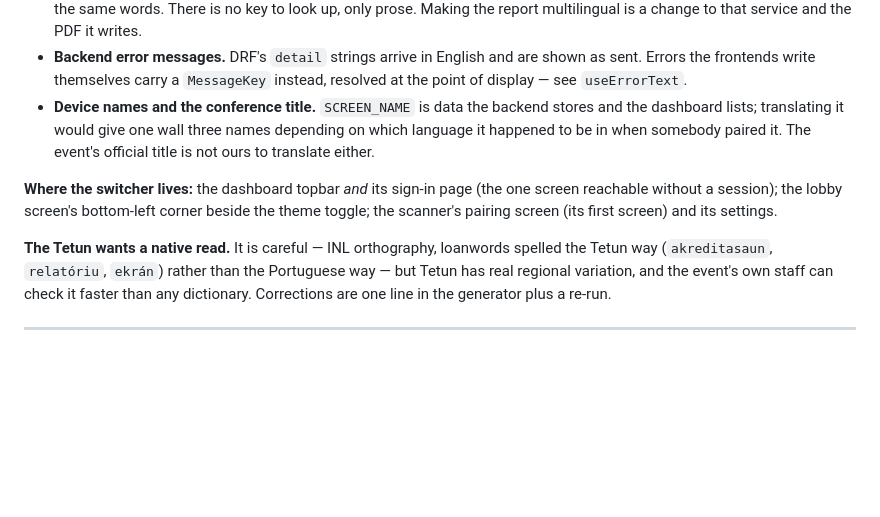
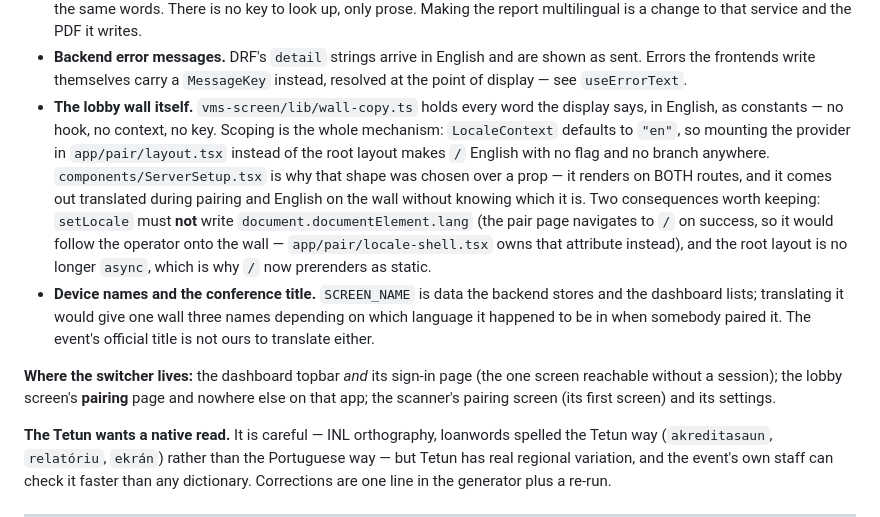
Before and after one commit to juliaomartins/visitor-management-system, a Markdown page: CLAUDE.md, the part around one of its changes. GitHub-like rendering; blank space fills up the shorter version.

```diff
--- a/CLAUDE.md
+++ b/CLAUDE.md
@@ -1104,14 +1141,26 @@ translation.
 - **Backend error messages.** DRF's `detail` strings arrive in English and are
   shown as sent. Errors the frontends write themselves carry a `MessageKey`
   instead, resolved at the point of display — see `useErrorText`.
+- **The lobby wall itself.** `vms-screen/lib/wall-copy.ts` holds every word the
+  display says, in English, as constants — no hook, no context, no key. Scoping
+  is the whole mechanism: `LocaleContext` defaults to `"en"`, so mounting the
+  provider in `app/pair/layout.tsx` instead of the root layout makes `/` English
+  with no flag and no branch anywhere. `components/ServerSetup.tsx` is why that
+  shape was chosen over a prop — it renders on BOTH routes, and it comes out
+  translated during pairing and English on the wall without knowing which it is.
+  Two consequences worth keeping: `setLocale` must **not** write
+  `document.documentElement.lang` (the pair page navigates to `/` on success, so
+  it would follow the operator onto the wall — `app/pair/locale-shell.tsx` owns
+  that attribute instead), and the root layout is no longer `async`, which is why
+  `/` now prerenders as static.
 - **Device names and the conference title.** `SCREEN_NAME` is data the backend
   stores and the dashboard lists; translating it would give one wall three names
   depending on which language it happened to be in when somebody paired it. The
   event's official title is not ours to translate either.
 
 **Where the switcher lives:** the dashboard topbar *and* its sign-in page (the
-one screen reachable without a session); the lobby screen's bottom-left corner
-beside the theme toggle; the scanner's pairing screen (its first screen) and its
+one screen reachable without a session); the lobby screen's **pairing** page and
+nowhere else on that app; the scanner's pairing screen (its first screen) and its
 settings.
 
 **The Tetun wants a native read.** It is careful — INL orthography, loanwords
```
Also changed, not shown: other parts of CLAUDE.md (+55 -18 lines).
